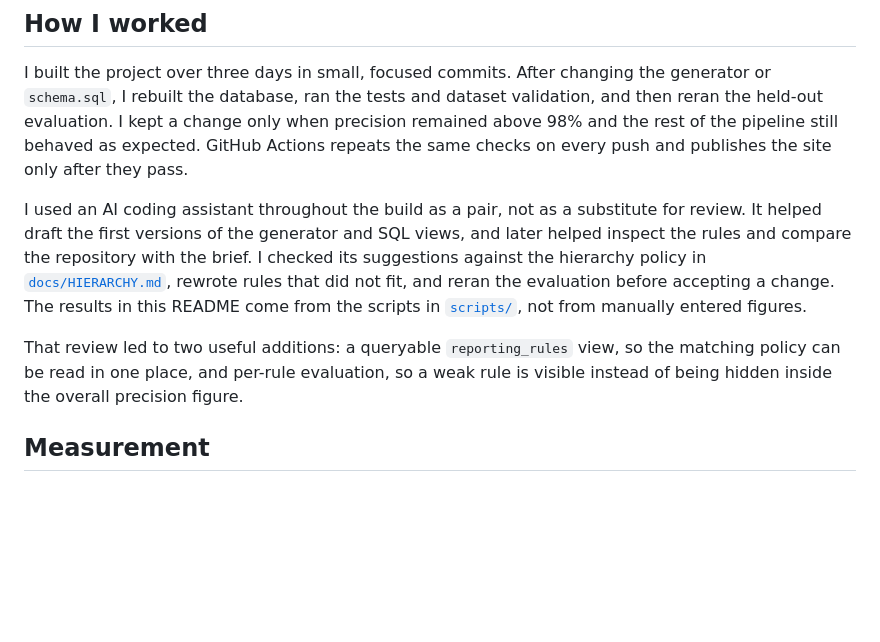
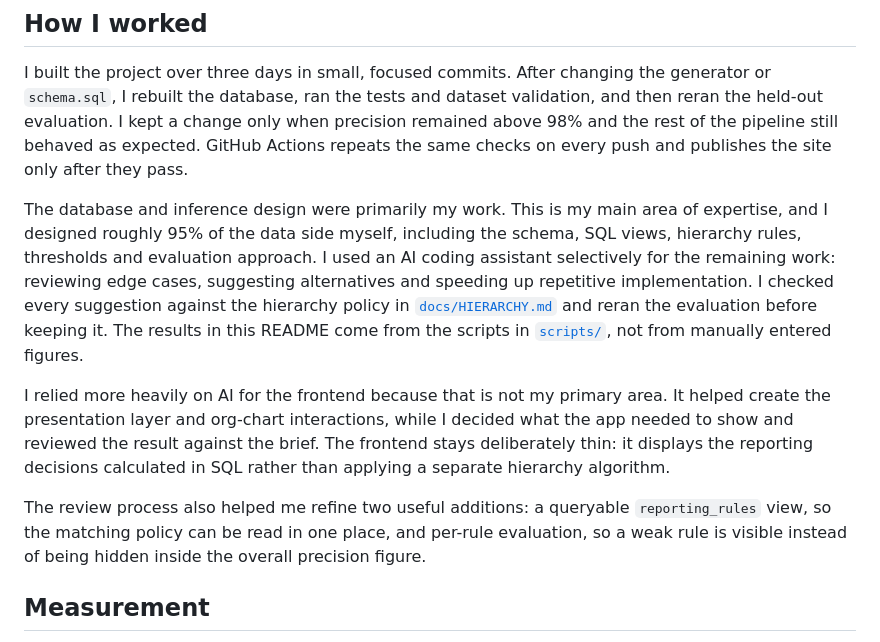
Before and after one commit to meet2712/orggraph-python, a Markdown page: README.md, the part around the change. GitHub-like rendering; blank space fills up the shorter version.

Commit message:
Clarify ownership of data and frontend work

```diff
--- a/README.md
+++ b/README.md
@@ -66,9 +66,11 @@ The hierarchy policy is documented in [`docs/HIERARCHY.md`](docs/HIERARCHY.md),
 
 I built the project over three days in small, focused commits. After changing the generator or `schema.sql`, I rebuilt the database, ran the tests and dataset validation, and then reran the held-out evaluation. I kept a change only when precision remained above 98% and the rest of the pipeline still behaved as expected. GitHub Actions repeats the same checks on every push and publishes the site only after they pass.
 
-I used an AI coding assistant throughout the build as a pair, not as a substitute for review. It helped draft the first versions of the generator and SQL views, and later helped inspect the rules and compare the repository with the brief. I checked its suggestions against the hierarchy policy in [`docs/HIERARCHY.md`](docs/HIERARCHY.md), rewrote rules that did not fit, and reran the evaluation before accepting a change. The results in this README come from the scripts in [`scripts/`](scripts), not from manually entered figures.
+The database and inference design were primarily my work. This is my main area of expertise, and I designed roughly 95% of the data side myself, including the schema, SQL views, hierarchy rules, thresholds and evaluation approach. I used an AI coding assistant selectively for the remaining work: reviewing edge cases, suggesting alternatives and speeding up repetitive implementation. I checked every suggestion against the hierarchy policy in [`docs/HIERARCHY.md`](docs/HIERARCHY.md) and reran the evaluation before keeping it. The results in this README come from the scripts in [`scripts/`](scripts), not from manually entered figures.
 
-That review led to two useful additions: a queryable `reporting_rules` view, so the matching policy can be read in one place, and per-rule evaluation, so a weak rule is visible instead of being hidden inside the overall precision figure.
+I relied more heavily on AI for the frontend because that is not my primary area. It helped create the presentation layer and org-chart interactions, while I decided what the app needed to show and reviewed the result against the brief. The frontend stays deliberately thin: it displays the reporting decisions calculated in SQL rather than applying a separate hierarchy algorithm.
+
+The review process also helped me refine two useful additions: a queryable `reporting_rules` view, so the matching policy can be read in one place, and per-rule evaluation, so a weak rule is visible instead of being hidden inside the overall precision figure.
 
 ## Measurement
 
```
